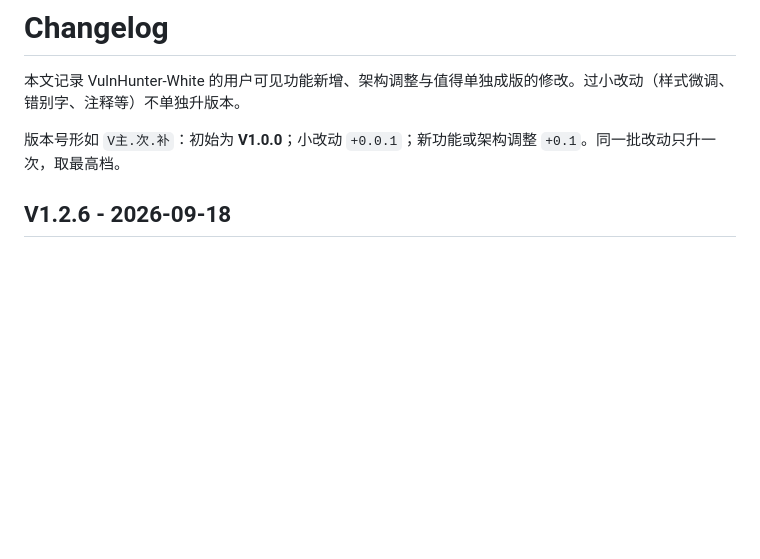
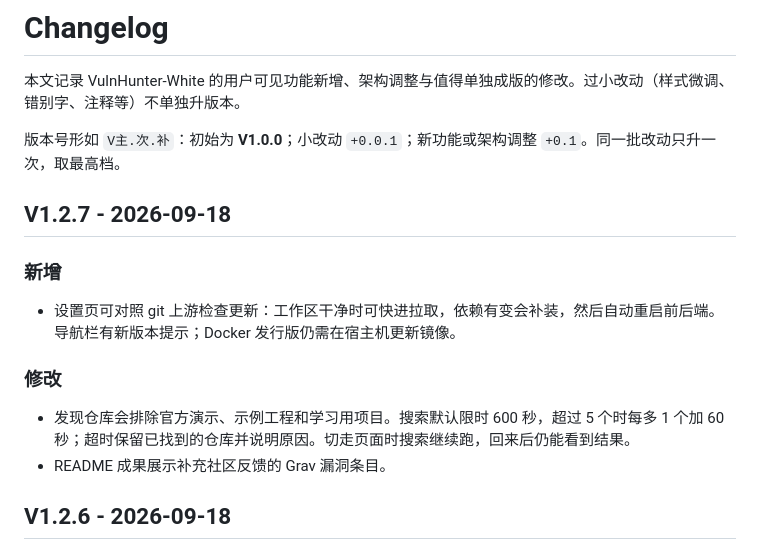
Before and after one commit to 1diot9/VulnHunter-White, a Markdown page: CHANGELOG.md, the part around the change. Rendered like a GitHub page; blank space fills up the shorter version.

Commit message:
发布 V1.2.7：发现仓库过滤演示项目并限时搜索，设置页可热更新。
Co-authored-by: Cursor <cursoragent@cursor.com>

```diff
--- a/CHANGELOG.md
+++ b/CHANGELOG.md
@@ -3,6 +3,17 @@
 本文记录 VulnHunter-White 的用户可见功能新增、架构调整与值得单独成版的修改。过小改动（样式微调、错别字、注释等）不单独升版本。
 
 版本号形如 `V主.次.补`：初始为 **V1.0.0**；小改动 `+0.0.1`；新功能或架构调整 `+0.1`。同一批改动只升一次，取最高档。
+
+## V1.2.7 - 2026-09-18
+
+### 新增
+
+- 设置页可对照 git 上游检查更新：工作区干净时可快进拉取，依赖有变会补装，然后自动重启前后端。导航栏有新版本提示；Docker 发行版仍需在宿主机更新镜像。
+
+### 修改
+
+- 发现仓库会排除官方演示、示例工程和学习用项目。搜索默认限时 600 秒，超过 5 个时每多 1 个加 60 秒；超时保留已找到的仓库并说明原因。切走页面时搜索继续跑，回来后仍能看到结果。
+- README 成果展示补充社区反馈的 Grav 漏洞条目。
 
 ## V1.2.6 - 2026-09-18
 
```
